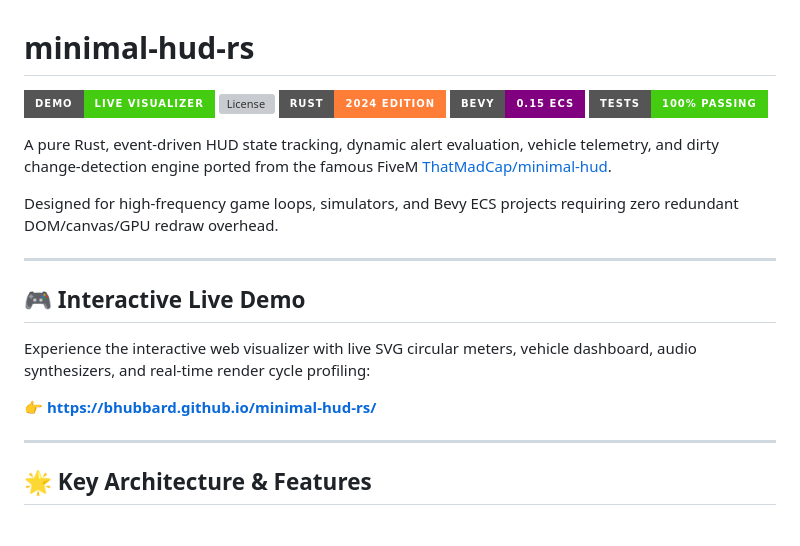
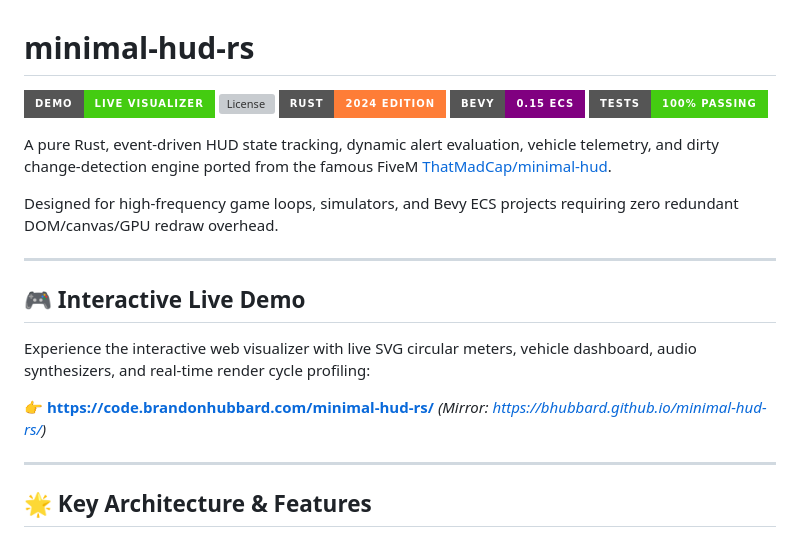
Before and after one commit to bhubbard/minimal-hud-rs, a Markdown page: README.md, the part around one of its changes. GitHub-like rendering; badges without logos; grey boxes are pictures that could not be loaded.

Commit message:
docs: update live demo badge and mirror URL in README

```diff
--- a/README.md
+++ b/README.md
@@ -16,7 +16,7 @@ Designed for high-frequency game loops, simulators, and Bevy ECS projects requir
 
 Experience the interactive web visualizer with live SVG circular meters, vehicle dashboard, audio synthesizers, and real-time render cycle profiling:
 
-👉 **[https://bhubbard.github.io/minimal-hud-rs/](https://bhubbard.github.io/minimal-hud-rs/)**
+👉 **[https://code.brandonhubbard.com/minimal-hud-rs/](https://code.brandonhubbard.com/minimal-hud-rs/)** *(Mirror: [https://bhubbard.github.io/minimal-hud-rs/](https://bhubbard.github.io/minimal-hud-rs/))*
 
 ---
 
```
Also changed, not shown: other parts of README.md (+2 -2 lines).
